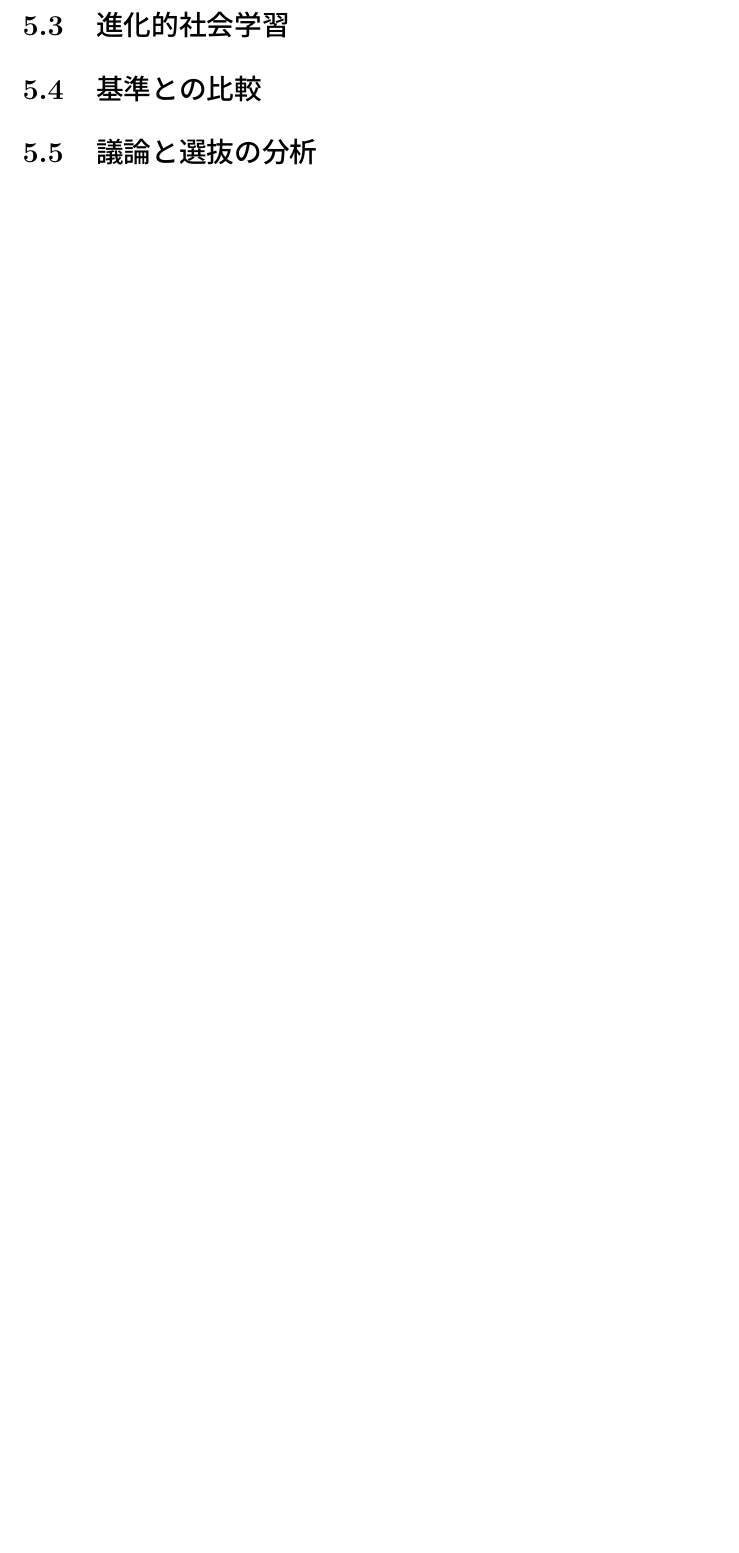
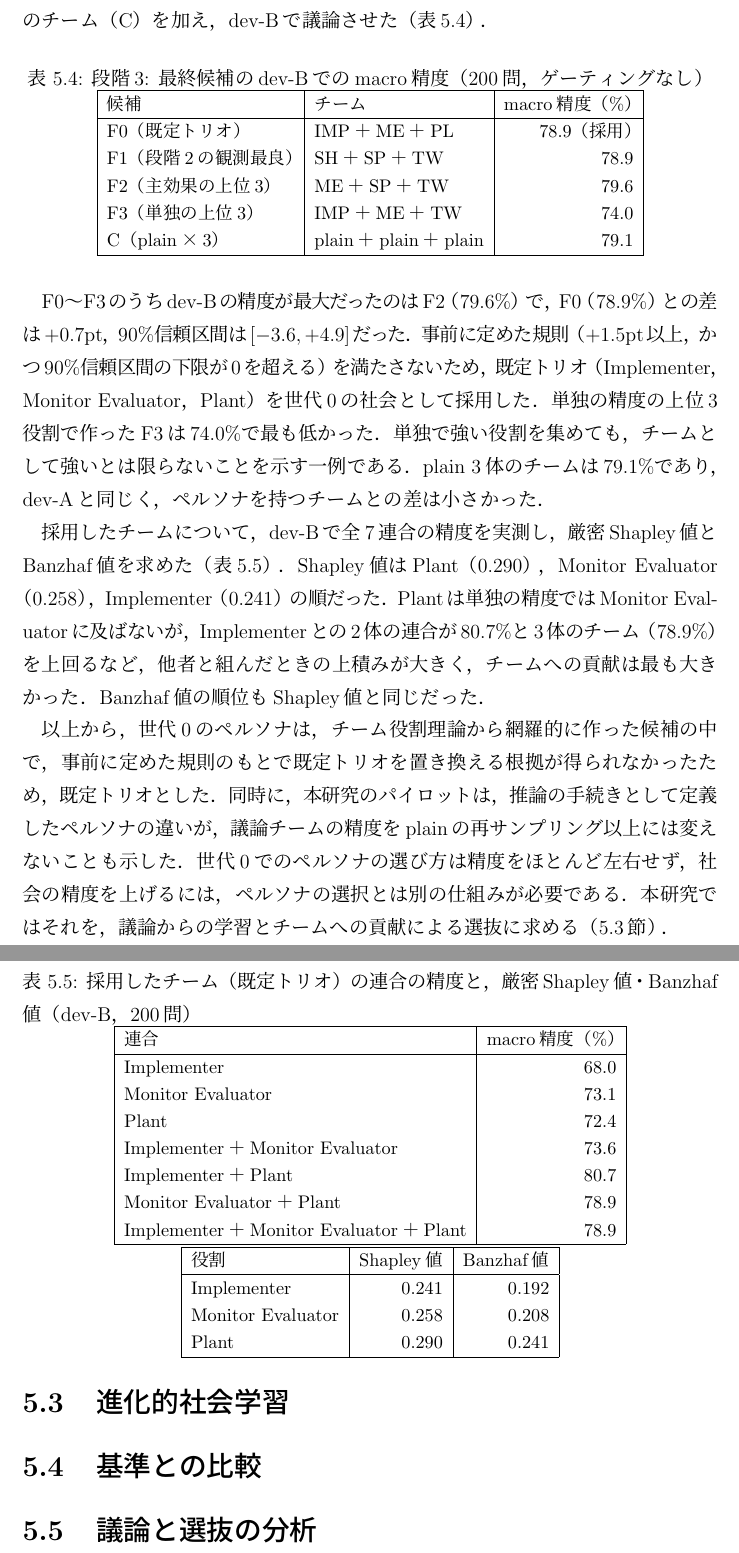
Before and after one commit to als141/evo-swarm-lora, a LaTeX thesis (thesis/main.tex, which reads thesis/Sec5.tex): part of page 66 of 84 before the commit and two parts of pages 66 and 67 of 85 after it, the two joined at a grey line, cut at the place of the change, the shorter picture padded with empty space. Compiled offline with pLaTeX and dvipdfmx.

Commit message:
修論: 5.2.3 ペルソナ選定の段階3（決定規則の適用で既定トリオを維持、Shapley・Banzhaf）。選定結果を保存
Co-Authored-By: Claude Opus 5.5 <noreply@anthropic.com>
Claude-Session: https://claude.ai/code/session_015yCfmc65sNXeNg9fgYj9AJ

```diff
--- a/thesis/Sec5.tex
+++ b/thesis/Sec5.tex
@@ -129,7 +129,58 @@ SC@9 & 0.741 & 0.939 & 0.484 & 0.721 \\
 \subsection{段階3: 確認と決定}
 \label{sec:5.2.3}
 
-% TODO(第2パイロット完了後): F0〜F3とCのdev-B精度（表），決定規則の適用結果，採用チームの厳密Shapley値とBanzhaf値を書く．
+段階1と段階2の結果から，最終候補は，F0（既定トリオ），F1（段階2で観測した精度が最大のShaper，Specialist，Teamworker），F2（主効果の上位3役割のMonitor Evaluator，Specialist，Teamworker），F3（単独の精度の上位3役割のMonitor Evaluator，Implementer，Teamworker）となった．これにplain 3体のチーム（C）を加え，dev-Bで議論させた（表\ref{tab:5.4}）．
+
+\input{tab/persona_stage3}
+\begin{table}[htbp]
+\caption{段階3: 最終候補のdev-Bでのmacro精度（200問，ゲーティングなし）}
+\label{tab:5.4}
+\centering
+\small
+\begin{tabular}{|l|l|r|}
+\hline
+候補 & チーム & macro精度（\%） \\
+\hline
+\TabPersonaC
+\hline
+\end{tabular}
+\end{table}
+
+F0〜F3のうちdev-Bの精度が最大だったのはF2（79.6\%）で，F0（78.9\%）との差は$+0.7$pt，90\%信頼区間は$[-3.6, +4.9]$だった．事前に定めた規則（$+1.5$pt以上，かつ90\%信頼区間の下限が0を超える）を満たさないため，既定トリオ（Implementer，Monitor Evaluator，Plant）を世代0の社会として採用した．単独の精度の上位3役割で作ったF3は74.0\%で最も低かった．単独で強い役割を集めても，チームとして強いとは限らないことを示す一例である．plain 3体のチームは79.1\%であり，dev-Aと同じく，ペルソナを持つチームとの差は小さかった．
+
+採用したチームについて，dev-Bで全7連合の精度を実測し，厳密Shapley値とBanzhaf値を求めた（表\ref{tab:5.5}）．Shapley値はPlant（0.290），Monitor Evaluator（0.258），Implementer（0.241）の順だった．Plantは単独の精度ではMonitor Evaluatorに及ばないが，Implementerとの2体の連合が80.7\%と3体のチーム（78.9\%）を上回るなど，他者と組んだときの上積みが大きく，チームへの貢献は最も大きかった．Banzhaf値の順位もShapley値と同じだった．
+
+\begin{table}[htbp]
+\caption{採用したチーム（既定トリオ）の連合の精度と，厳密Shapley値・Banzhaf値（dev-B，200問）}
+\label{tab:5.5}
+\centering
+\small
+\begin{tabular}{|l|r|}
+\hline
+連合 & macro精度（\%） \\
+\hline
+Implementer & 68.0 \\
+Monitor Evaluator & 73.1 \\
+Plant & 72.4 \\
+Implementer＋Monitor Evaluator & 73.6 \\
+Implementer＋Plant & 80.7 \\
+Monitor Evaluator＋Plant & 78.9 \\
+Implementer＋Monitor Evaluator＋Plant & 78.9 \\
+\hline
+\end{tabular}
+\quad
+\begin{tabular}{|l|r|r|}
+\hline
+役割 & Shapley値 & Banzhaf値 \\
+\hline
+Implementer & 0.241 & 0.192 \\
+Monitor Evaluator & 0.258 & 0.208 \\
+Plant & 0.290 & 0.241 \\
+\hline
+\end{tabular}
+\end{table}
+
+以上から，世代0のペルソナは，チーム役割理論から網羅的に作った候補の中で，事前に定めた規則のもとで既定トリオを置き換える根拠が得られなかったため，既定トリオとした．同時に，本研究のパイロットは，推論の手続きとして定義したペルソナの違いが，議論チームの精度をplainの再サンプリング以上には変えないことも示した．世代0でのペルソナの選び方は精度をほとんど左右せず，社会の精度を上げるには，ペルソナの選択とは別の仕組みが必要である．本研究ではそれを，議論からの学習とチームへの貢献による選抜に求める（\ref{sec:5.3}節）．
 
 \section{進化的社会学習}
 \label{sec:5.3}
```
Also changed, not shown: thesis/tab/persona_stage3.tex (added, +7 -0 lines), thesis/main.pdf, 2 other files.
